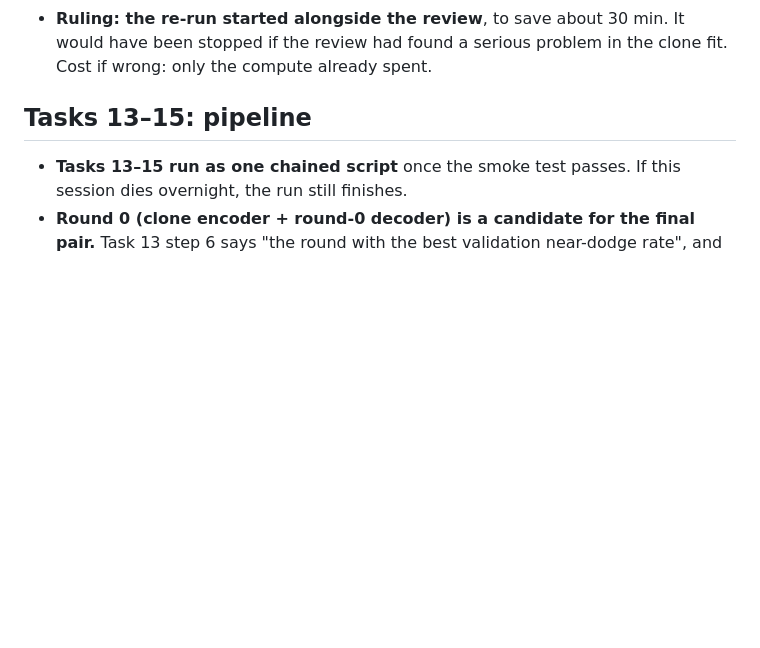
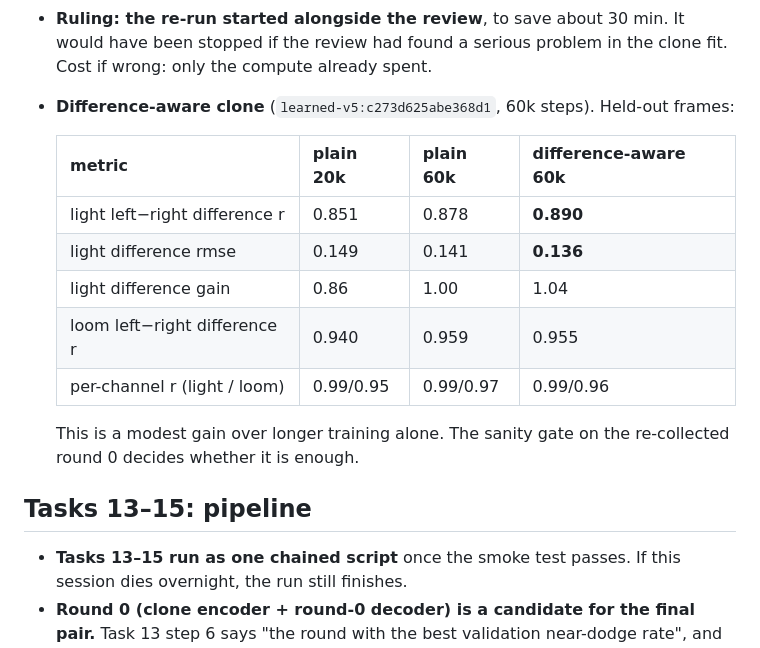
Before and after one commit to garyb9/fly-drone, a Markdown page: docs/results/2026-09-15-encoder-v5-run-decisions.md, the part around the change. GitHub-like rendering; blank space fills up the shorter version.

Commit message:
Log difference-aware clone fidelity results
Co-Authored-By: Claude Opus 5 <noreply@anthropic.com>
Claude-Session: https://claude.ai/code/session_013ofb1RRE8sLwD6YoXkq2Jy

```diff
--- a/docs/results/2026-09-15-encoder-v5-run-decisions.md
+++ b/docs/results/2026-09-15-encoder-v5-run-decisions.md
@@ -180,6 +180,17 @@ off to one side, not in the frames with no light difference. Training longer alo
   directly in the committed code and are correct.
 - **Ruling: the re-run started alongside the review**, to save about 30 min. It would have been stopped if the review had
   found a serious problem in the clone fit. Cost if wrong: only the compute already spent.
+- **Difference-aware clone** (`learned-v5:c273d625abe368d1`, 60k steps). Held-out frames:
+
+  | metric                        | plain 20k | plain 60k | difference-aware 60k |
+  | ----------------------------- | --------- | --------- | -------------------- |
+  | light left−right difference r  | 0.851     | 0.878     | **0.890**            |
+  | light difference rmse          | 0.149     | 0.141     | **0.136**            |
+  | light difference gain          | 0.86      | 1.00      | 1.04                 |
+  | loom left−right difference r   | 0.940     | 0.959     | 0.955                |
+  | per-channel r (light / loom)  | 0.99/0.95 | 0.99/0.97 | 0.99/0.96            |
+
+  This is a modest gain over longer training alone. The sanity gate on the re-collected round 0 decides whether it is enough.
 
 ## Tasks 13–15: pipeline
 
```
